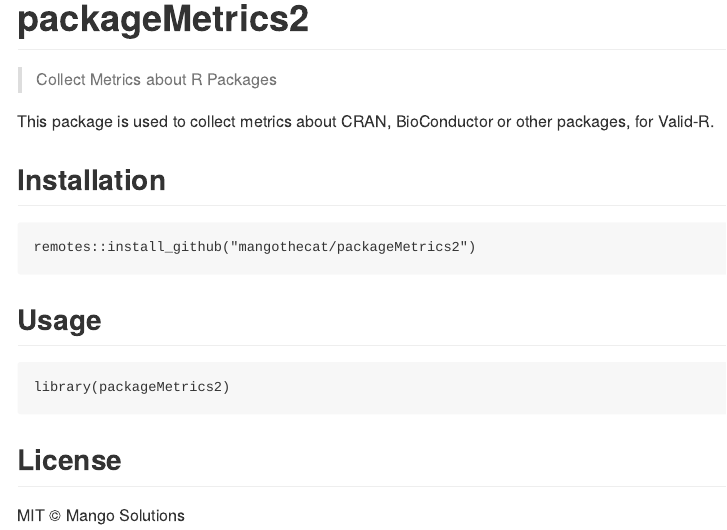
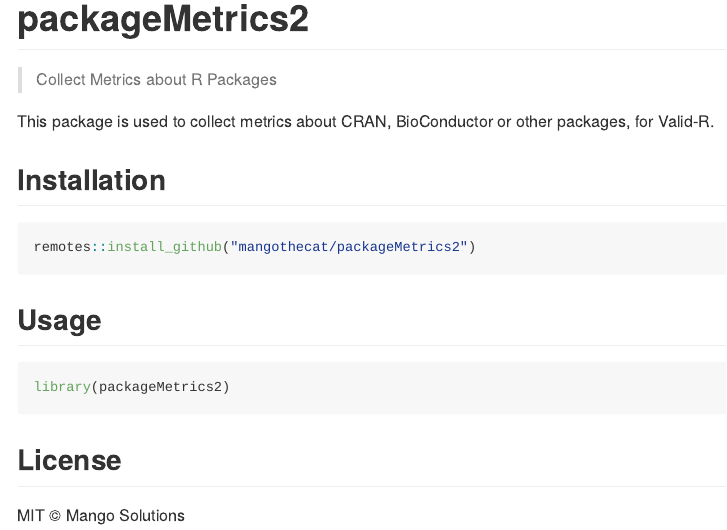
Before and after one commit to MangoTheCat/packageMetrics2, an R Markdown document (README.Rmd): the page in a window 1100 px wide, from its top. Rendered offline with R 4.5, knitr and Pandoc, with nearby package versions; both versions are drawn in the output format of the newer one; badge pictures from the web are left out.

Commit message:
add rmarkdown header to README.Rmd

````diff
--- a/README.Rmd
+++ b/README.Rmd
@@ -1,3 +1,11 @@
+---
+output:
+  md_document:
+    variant: markdown_github
+---
+
+<!-- README.md is generated from README.Rmd. Please edit that file -->
+
 
 ```{r, setup, echo = FALSE, message = FALSE}
 knitr::opts_chunk$set(
````
Also changed, not shown: README.md.
